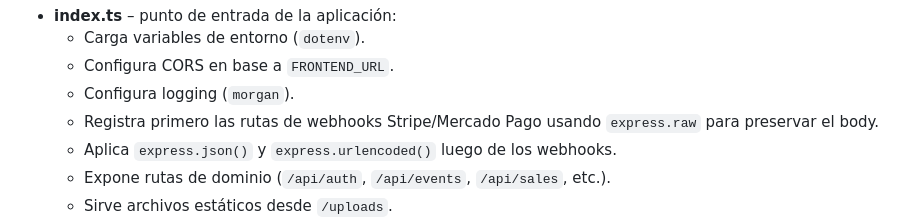
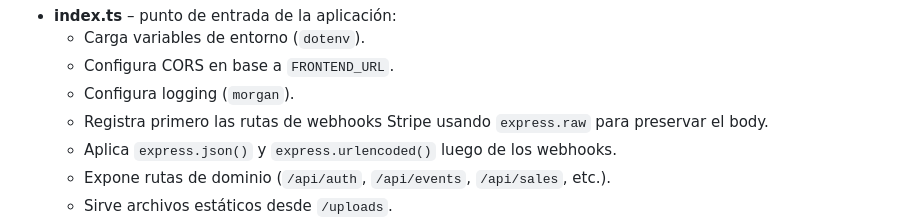
Before and after one commit to valenpeppi/BackEnd-Venta-de-Entradas, a Markdown page: README.md, the part around the change. Drawn GitHub-style.

```diff
--- a/README.md
+++ b/README.md
@@ -232,7 +232,7 @@
       <li>Carga variables de entorno (<code>dotenv</code>).</li>
       <li>Configura CORS en base a <code>FRONTEND_URL</code>.</li>
       <li>Configura logging (<code>morgan</code>).</li>
-      <li>Registra primero las rutas de webhooks Stripe/Mercado Pago usando <code>express.raw</code> para preservar el body.</li>
+      <li>Registra primero las rutas de webhooks Stripe usando <code>express.raw</code> para preservar el body.</li>
       <li>Aplica <code>express.json()</code> y <code>express.urlencoded()</code> luego de los webhooks.</li>
       <li>Expone rutas de dominio (<code>/api/auth</code>, <code>/api/events</code>, <code>/api/sales</code>, etc.).</li>
       <li>Sirve archivos estáticos desde <code>/uploads</code>.</li>
```
